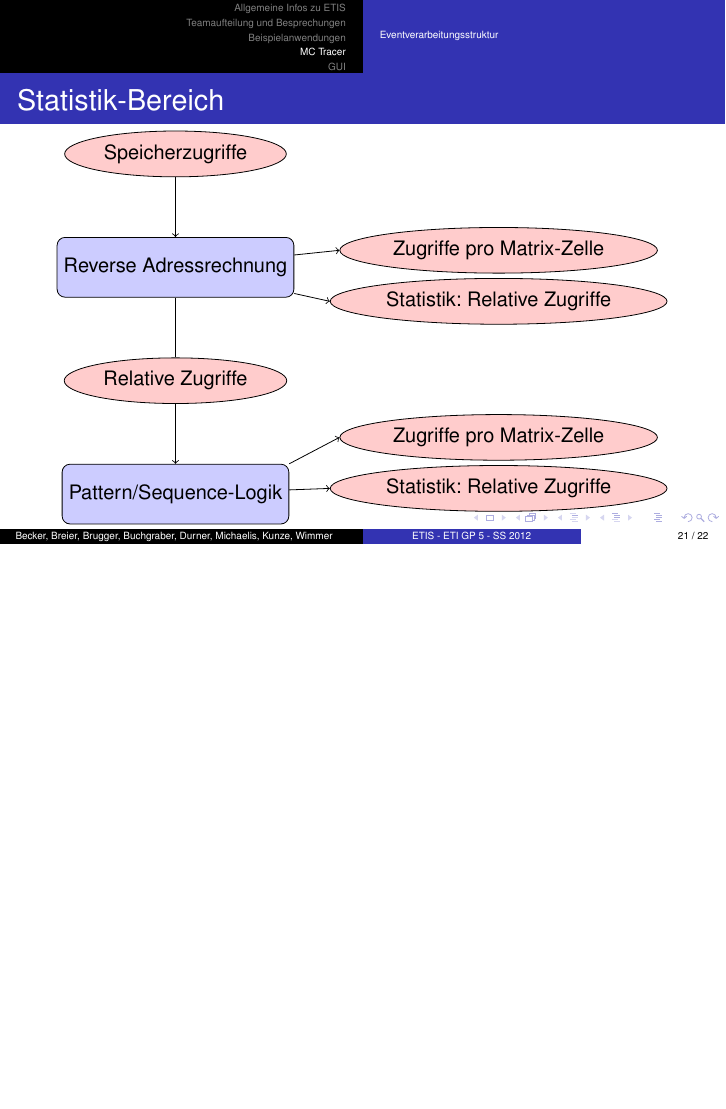
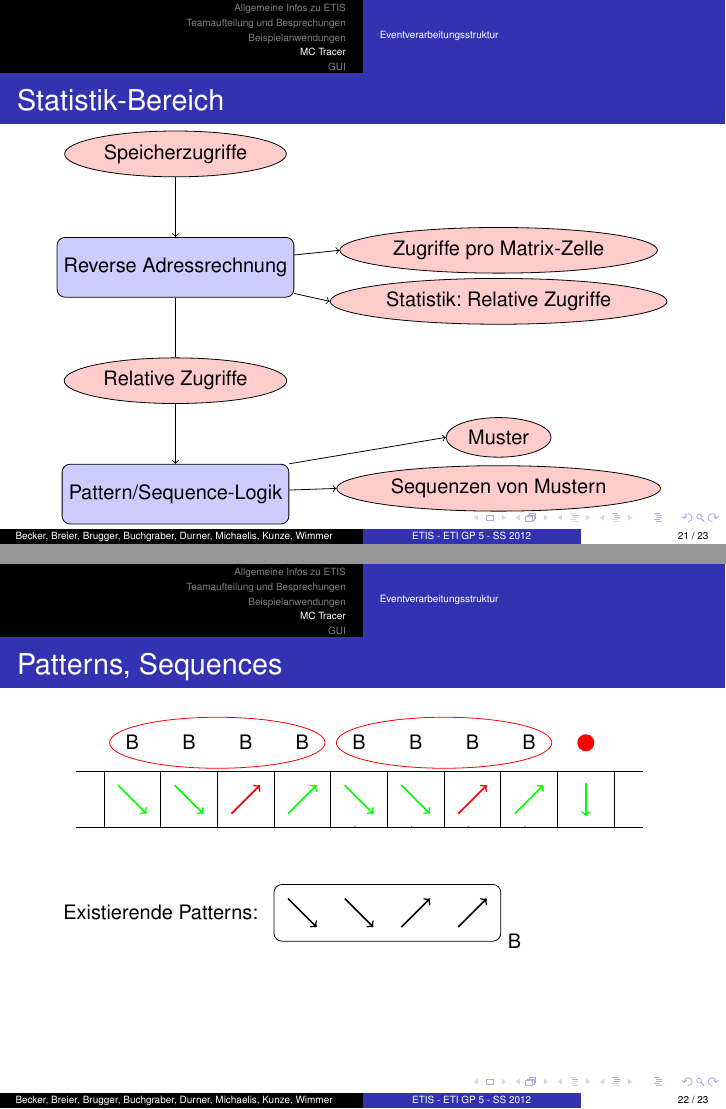
Before and after one commit to jcaesar/ETI-GP-SS12-P5, LaTeX slides (tex/presentation/main.tex, which reads tex/presentation/mctracer/structure.tex): page 94 of 95 before the commit and pages 94 and 102 of 103 after it, the two joined at a grey line, the shorter picture padded with empty space. Compiled offline with pdfLaTeX.

Commit message:
Pattern/Sequence slide

```diff
--- a/tex/presentation/mctracer/structure.tex
+++ b/tex/presentation/mctracer/structure.tex
@@ -54,9 +54,69 @@
 		\path [draw] (calc) -- (raccv);
 		\node [block, below of=raccv] (patseq) {Pattern/Sequence-Logik};
 		\path [draw,->] (raccv) -- (patseq);
-		\node [cloud] (pat) at (5.7,-5.0) {Zugriffe pro Matrix-Zelle};
-		\node [cloud] (seq) at (5.7,-5.9) {Statistik: Relative Zugriffe};
+		\node [cloud] (pat) at (5.7,-5.0) {Muster};
+		\node [cloud] (seq) at (5.7,-5.9) {Sequenzen von Mustern};
 		\path [draw,->] (patseq.north east) -- (pat.west);
 		\path [draw,->] (patseq) -- (seq.west);
 	\end{tikzpicture}
 \end{frame}
+
+\tikzstyle{accarrw} = [draw,->,thick, shorten <=10, shorten >=10]
+\begin{frame}{Patterns, Sequences}
+	\begin{tikzpicture}
+		\draw (-0.5,0) grid (9.5,1);
+		\path [accarrw,green] (0,1) -- (1,0);
+		\path [accarrw,green] (1,1) -- (2,0);
+		\path [accarrw,red]   (2,0) -- (3,1);
+		\path [accarrw,green] (3,0) -- (4,1);
+		\path [accarrw,green] (4,1) -- (5,0);
+		\path [accarrw,green] (5,1) -- (6,0);
+		\path [accarrw,red]   (6,0) -- (7,1);
+		\path [accarrw,green] (7,0) -- (8,1);
+		\path [accarrw,green] (8.5,1.15) -- (8.5,-0.15);
+		\node at (1,-1.5) {Existierende Patterns:};
+		\path [accarrw] (3,-1) -- (4,-2);
+		\path [accarrw] (4,-2) -- (5,-1);
+		\draw [rounded corners] (3,-1) rectangle (5,-2) node [right] {A};
+		\pause
+		\node at (1.5,1.5) {A};
+		\node at (2.5,1.5) {A};
+		\node at (5.5,1.5) {A};
+		\node at (6.5,1.5) {A};
+		\pause
+		\draw [->] (0.5,0) to [bend right](4.5,0);
+		\pause
+		\draw [->] (1.5,0) to [bend right](5.5,0);
+		\draw [->] (2.5,0) to [bend right](6.5,0);
+		\draw [->] (3.5,0) to [bend right](7.5,0);
+		\pause
+		\path [accarrw] (3,-2.5) -- (4,-3.5);
+		\path [accarrw] (4,-2.5) -- (5,-3.5);
+		\path [accarrw] (5,-3.5) -- (6,-2.5);
+		\path [accarrw] (6,-3.5) -- (7,-2.5);
+		\draw [rounded corners] (3,-2.5) rectangle (7,-3.5) node [right] {B};
+		\pause
+		% Nicht so elegant da weiß drüberzuzeichnen, ja. Wie geht's besser? :/
+		\fill [fill=white] (0,-0.01) rectangle (8,-1);
+		\fill [fill=white] (0,2) rectangle (9,1.01);
+		\fill [fill=white,draw=white] (2.99,-1) rectangle (9,-4);
+		\path [accarrw] (3,-1.0) -- (4,-2.0);
+		\path [accarrw] (4,-1.0) -- (5,-2.0);
+		\path [accarrw] (5,-2.0) -- (6,-1.0);
+		\path [accarrw] (6,-2.0) -- (7,-1.0);
+		\draw [rounded corners] (3,-1) rectangle (7,-2) node [right] {B};
+		\pause
+		\node at (0.5,1.5) {B};
+		\node at (1.5,1.5) {B};
+		\node at (2.5,1.5) {B};
+		\node at (3.5,1.5) {B};
+		\node at (4.5,1.5) {B};
+		\node at (5.5,1.5) {B};
+		\node at (6.5,1.5) {B};
+		\node at (7.5,1.5) {B};
+		\pause
+		\draw [red] (2,1.5) ellipse (1.9 and 0.45);
+		\draw [red] (6,1.5) ellipse (1.9 and 0.45);
+		\fill [red] (8.5,1.5) circle (0.15);
+	\end{tikzpicture}
+\end{frame}
```
